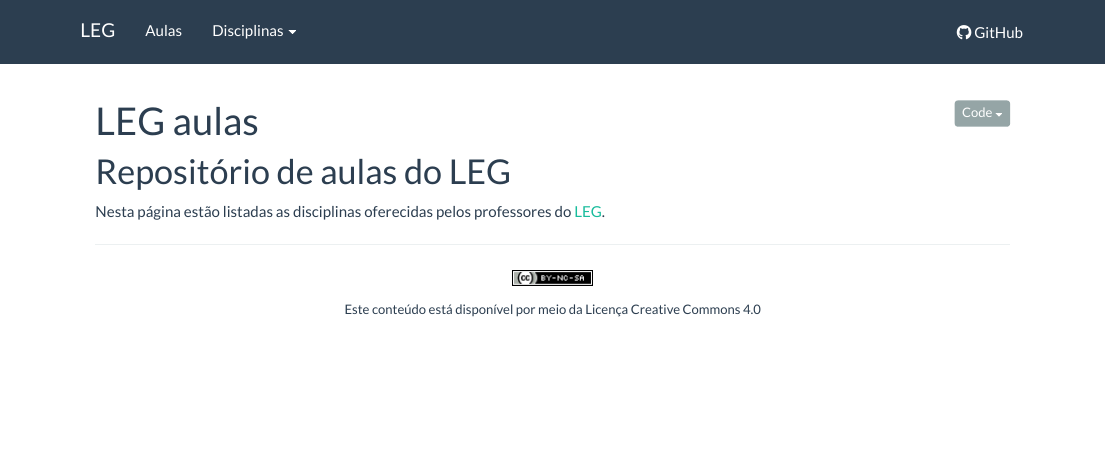
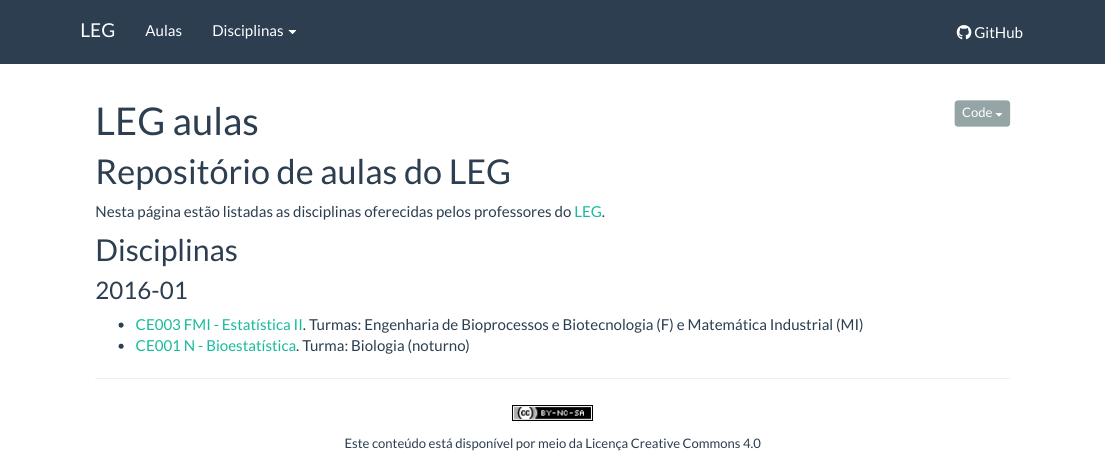
Before and after one commit to leg-ufpr/leg-ufpr.github.io, an R Markdown document (index.Rmd): the page in a window 1100 px wide, from its top. Rendered offline with R 4.5, knitr and Pandoc, with nearby package versions; badge pictures from the web are left out.

Commit message:
Include actual clesses

```diff
--- a/index.Rmd
+++ b/index.Rmd
@@ -15,7 +15,16 @@ output:
 Nesta página estão listadas as disciplinas oferecidas pelos professores
 do [LEG][].
 
+## Disciplinas
 
+### 2016-01
+
+- [CE003 FMI - Estatística II][]. Turmas: Engenharia de Bioprocessos e
+  Biotecnologia (F) e Matemática Industrial (MI)
+- [CE001 N - Bioestatística][]. Turma: Biologia (noturno)
 
 
 [LEG]: http://www.leg.ufpr.br
+
+[CE003 FMI - Estatística II]: http://aulas.leg.ufpr.br/ce003fmi-2016-01
+[CE001 N - Bioestatística]: http://fernandomayer.github.io/ce001n-2016-01
```
Also changed, not shown: index.html.
